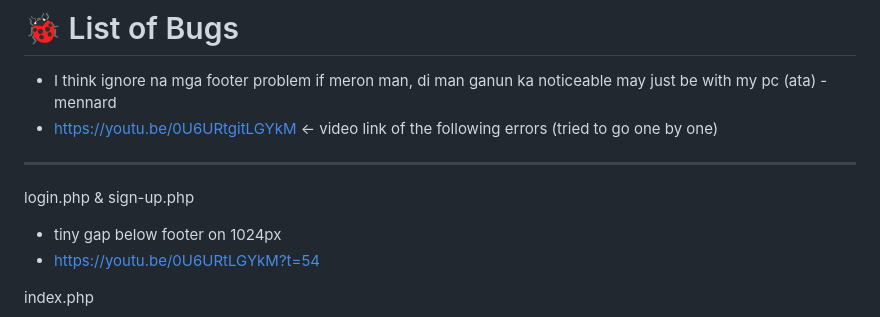
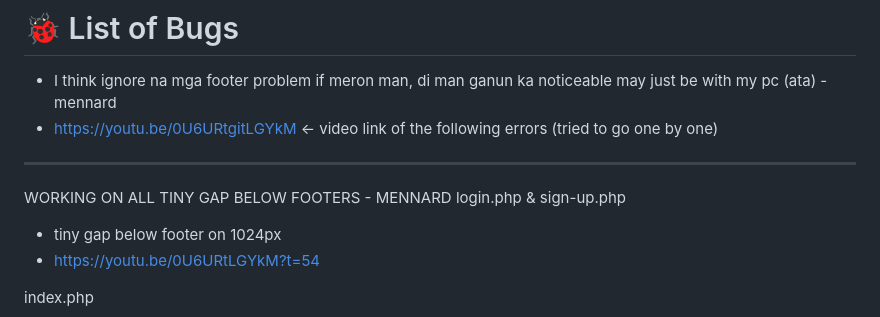
Before and after one commit to hakdog456/webprog-second-repo, a Markdown page: _bugfixing.md, the part around the change. Rendered like a GitHub page.

Commit message:
updated status, working on all tiny gap below footer problems

```diff
--- a/_bugfixing.md
+++ b/_bugfixing.md
@@ -24,6 +24,7 @@
 
 ---
 
+WORKING ON ALL TINY GAP BELOW FOOTERS - MENNARD
 login.php & sign-up.php
 - tiny gap below footer on 1024px
 - https://youtu.be/0U6URtLGYkM?t=54
```
